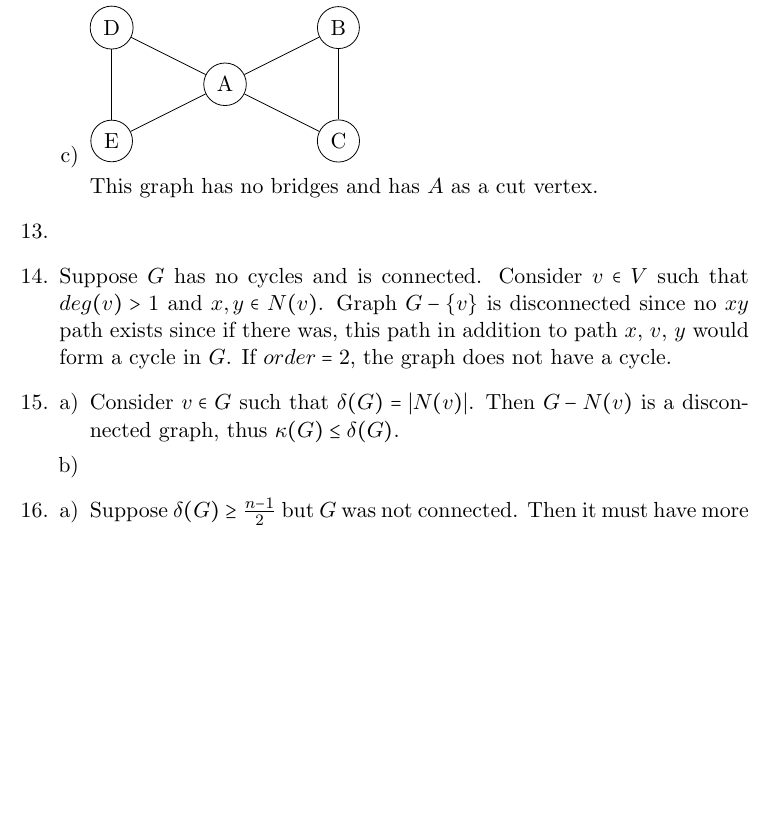
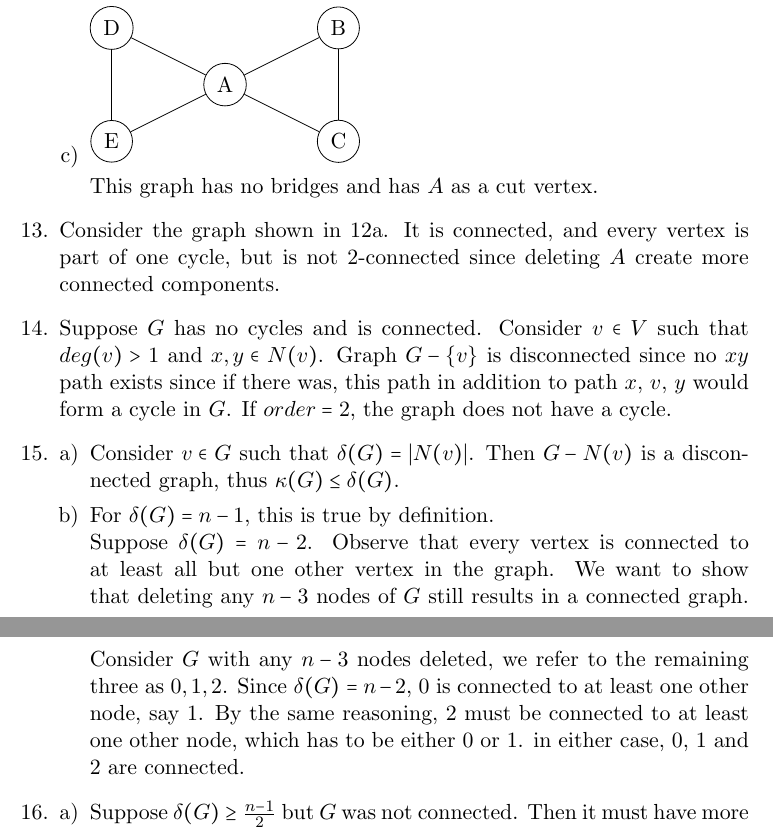
Before and after one commit to sm-hwang/Combinatorics-and-Graph-Theory-Solutions, a LaTeX document (texfiles/1.1.2.tex): part of page 3 of 3 before the commit and two parts of pages 3 and 4 of 4 after it, the two joined at a grey line, cut so that both start at the same text, the shorter picture padded with empty space. Compiled offline with pdfLaTeX.

Commit message:
finished 1.1.2

```diff
--- a/texfiles/1.1.2.tex
+++ b/texfiles/1.1.2.tex
@@ -175,8 +186,9 @@
         \end{enumerate}
 
     \item %13
-
-
+        Consider the graph shown in 12a. It is connected, and every vertex is part of
+        one cycle, but is not 2-connected since deleting $A$ create more connected
+        components.
     \item %14
         Suppose $G$ has no cycles and is connected. Consider $v \in V$ such that
         $deg(v) > 1$ and $x,y \in N(v)$. Graph $G - \{v\}$ is disconnected since
@@ -189,6 +201,16 @@
                 Consider $v \in G$ such that $\delta(G) = |N(v)|$. Then
                 $G - N(v)$ is a disconnected graph, thus $\kappa(G) \leq \delta(G)$.
             \item
+                For $\delta(G) = n - 1$, this is true by definition. \newline
+                Suppose $\delta(G) = n - 2$. Observe that every vertex is
+                connected to at least all but one other vertex in the graph.
+                We want to show that deleting any $n-3$ nodes of $G$ still results
+                in a connected graph. Consider $G$ with any $n-3$ nodes deleted,
+                we refer to the remaining three as $0, 1, 2$. Since $\delta(G) =
+                n - 2$, $0$ is connected to at least one other node, say $1$. By
+                the same reasoning, $2$ must be connected to at least one other
+                node, which has to be either $0$ or $1$. in either case, $0$, $1$
+                and $2$ are connected.
 
         \end{enumerate}
 
```
Also changed, not shown: texfiles/1.1.2.pdf (added), texfiles/1.1.2.tex (19 more changed lines), 4 other files.
